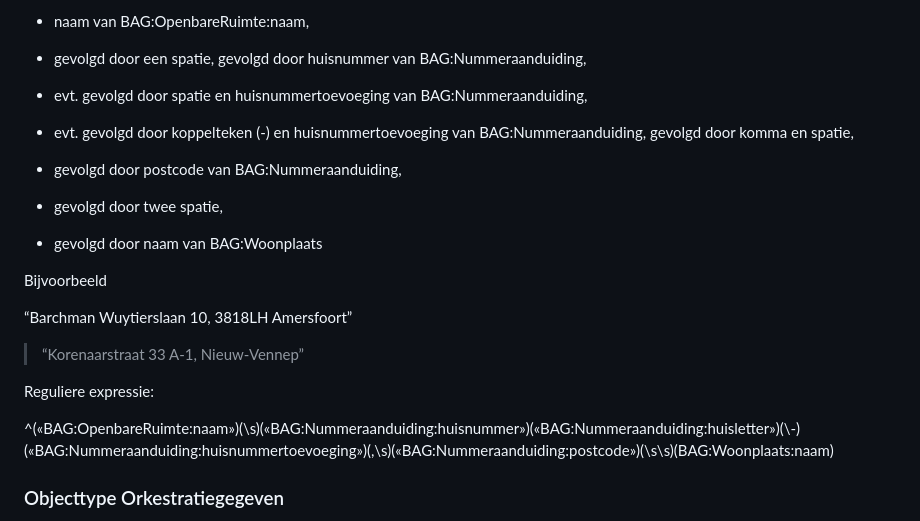
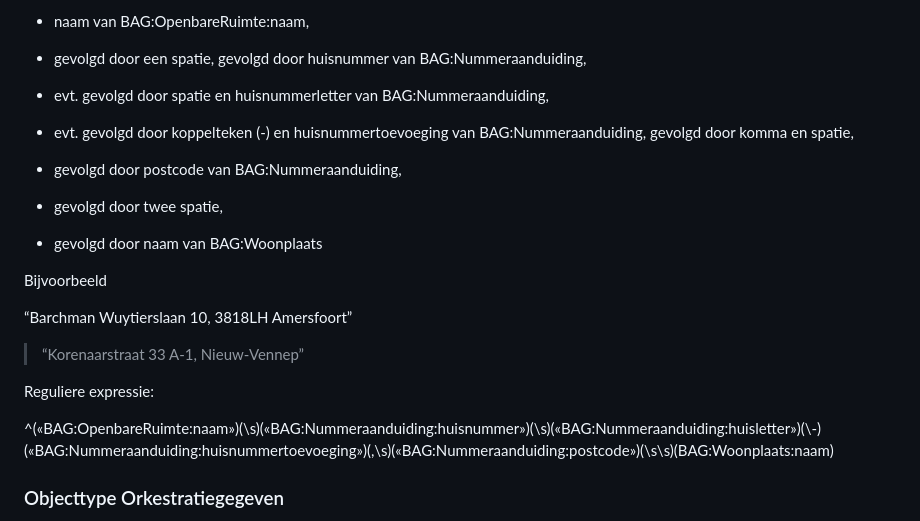
Before and after one commit to Geonovum/WaU-UC1, a Markdown page: implementatie.md, the part around the change. Drawn GitHub-style.

```diff
--- a/implementatie.md
+++ b/implementatie.md
@@ -39,7 +39,7 @@ Adres:nummeraanduiding is samenstelling van verschillende attributen:
 
 -   gevolgd door een spatie, gevolgd door huisnummer van BAG:Nummeraanduiding,
 
--   evt. gevolgd door spatie en huisnummertoevoeging van BAG:Nummeraanduiding,
+-   evt. gevolgd door spatie en huisnummerletter van BAG:Nummeraanduiding,
 
 -   evt. gevolgd door koppelteken (-) en huisnummertoevoeging van
     BAG:Nummeraanduiding, gevolgd door komma en spatie,
@@ -58,7 +58,7 @@ Bijvoorbeeld
 
 Reguliere expressie:
 
-\^(«BAG:OpenbareRuimte:naam»)(\\s)(«BAG:Nummeraanduiding:huisnummer»)(«BAG:Nummeraanduiding:huisletter»)(\\-)(«BAG:Nummeraanduiding:huisnummertoevoeging»)(,\\s)(«BAG:Nummeraanduiding:postcode»)(\\s\\s)(BAG:Woonplaats:naam)
+\^(«BAG:OpenbareRuimte:naam»)(\\s)(«BAG:Nummeraanduiding:huisnummer»)(\\s)(«BAG:Nummeraanduiding:huisletter»)(\\-)(«BAG:Nummeraanduiding:huisnummertoevoeging»)(,\\s)(«BAG:Nummeraanduiding:postcode»)(\\s\\s)(BAG:Woonplaats:naam)
 
 ### Objecttype Orkestratiegegeven
 
```
